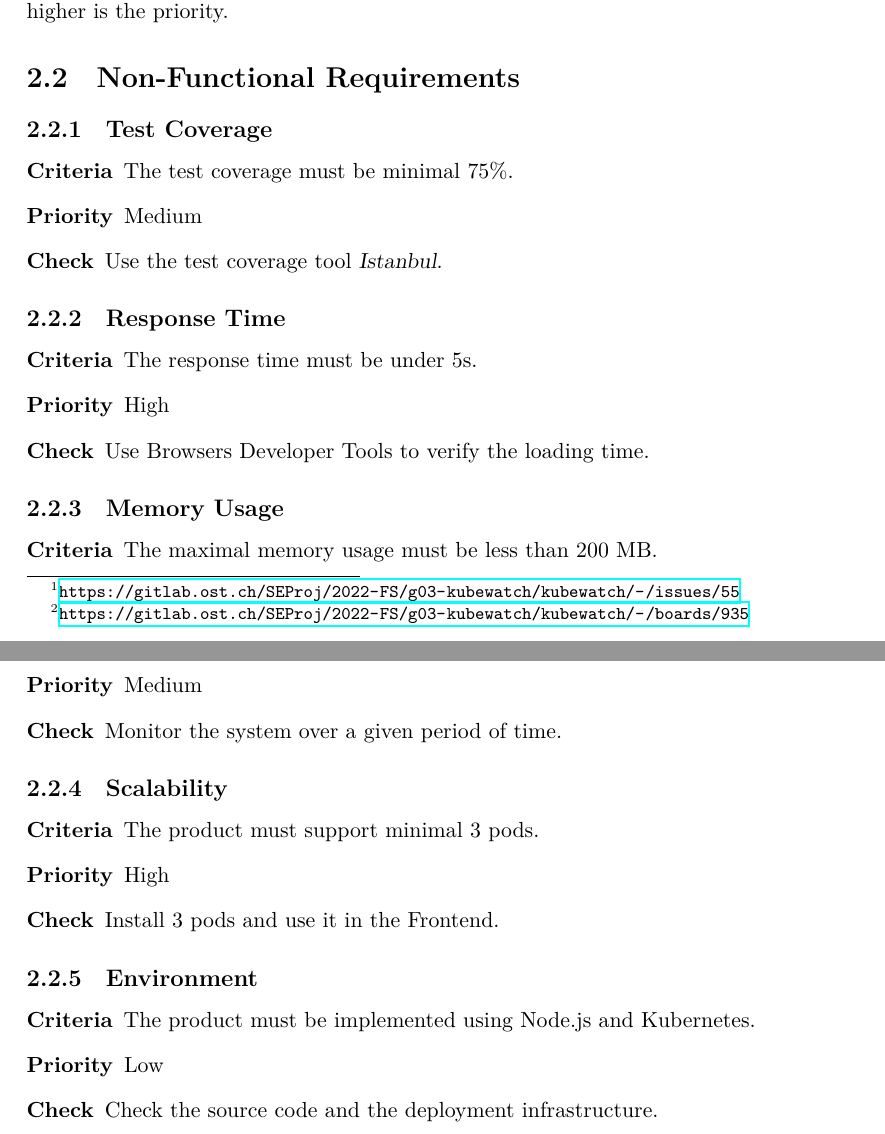
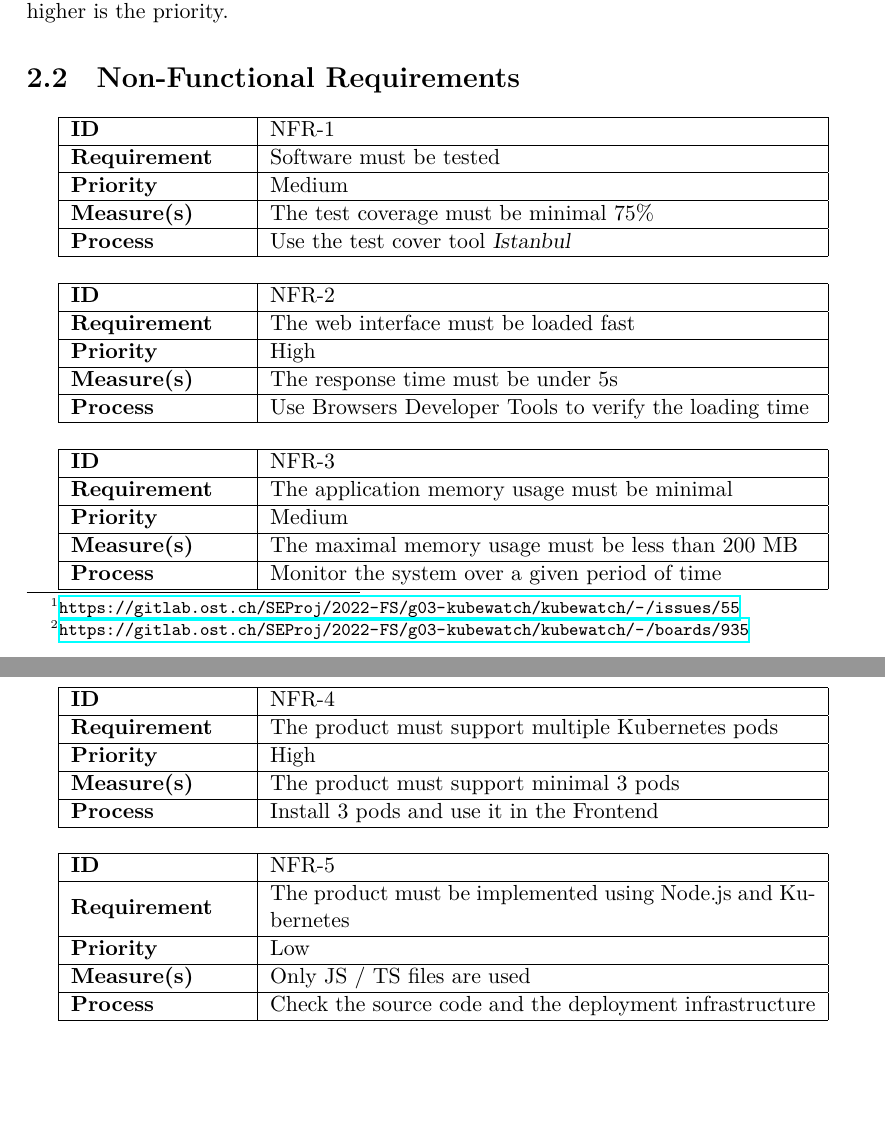
Before and after one commit to KubeWatch-Monitoring/KubeWatch, a LaTeX thesis (Documentation/src/main.tex, which reads Documentation/src/02_product-documentation/02_requirements.tex): two parts of pages 5 and 6 of 13, joined at a grey line, cut so that both start at the same text, the shorter picture padded with empty space. Compiled offline with XeLaTeX; a LaTeX package or settings file that is missing is left out.

Commit message:
Rewrote the NFR acording to the NFR template in SEP2, Ref #68

```diff
--- a/Documentation/src/02_product-documentation/02_requirements.tex
+++ b/Documentation/src/02_product-documentation/02_requirements.tex
@@ -17,37 +17,82 @@ The higher a User Story is in the Story Board\footnote{\url{https://gitlab.ost.c
 
 
 \section{Non-Functional Requirements}
-\subsection{Test Coverage}
-\begin{description}
-\item[Criteria] The test coverage must be minimal 75\%.
-\item[Priority] Medium
-\item[Check] Use the test coverage tool \textsl{Istanbul}.
-\end{description}
+\begin{center}
+\begin{tabular}{ | m{8em} | m{25em}| }
+ \hline
+ \textbf{ID} & NFR-1\\
+ \hline
+ \textbf{Requirement} & Software must be tested\\
+ \hline
+ \textbf{Priority} & Medium\\
+ \hline
+ \textbf{Measure(s)} & The test coverage must be minimal 75\%\\
+ \hline
+ \textbf{Process} & Use the test cover tool \textsl{Istanbul}\\
+ \hline
+\end{tabular}
+\end{center}
 
-\subsection{Response Time}
-\begin{description}
-\item[Criteria] The response time must be under 5s.
-\item[Priority] High
-\item[Check] Use Browsers Developer Tools to verify the loading time.
-\end{description}
+\begin{center}
+\begin{tabular}{ | m{8em} | m{25em}| }
+ \hline
+ \textbf{ID} & NFR-2\\
+ \hline
+ \textbf{Requirement} & The web interface must be loaded fast\\
+ \hline
+ \textbf{Priority} & High\\
+ \hline
+ \textbf{Measure(s)} & The response time must be under 5s\\
+ \hline
+ \textbf{Process} & Use Browsers Developer Tools to verify the loading time\\
+ \hline
+\end{tabular}
+\end{center}
 
-\subsection{Memory Usage}
-\begin{description}
-\item[Criteria] The maximal memory usage must be less than 200 MB.
-\item[Priority] Medium
-\item[Check] Monitor the system over a given period of time.
-\end{description}
+\begin{center}
+\begin{tabular}{ | m{8em} | m{25em}| }
+ \hline
+ \textbf{ID} & NFR-3\\
+ \hline
+ \textbf{Requirement} & The application memory usage must be minimal\\
+ \hline
+ \textbf{Priority} & Medium\\
+ \hline
+ \textbf{Measure(s)} & The maximal memory usage must be less than 200 MB\\
+ \hline
+ \textbf{Process} & Monitor the system over a given period of time\\
+ \hline
+\end{tabular}
+\end{center}
 
-\subsection{Scalability}
-\begin{description}
-\item[Criteria] The product must support minimal 3 pods.
-\item[Priority] High
-\item[Check] Install 3 pods and use it in the Frontend.
-\end{description}
+\begin{center}
+\begin{tabular}{ | m{8em} | m{25em}| }
+ \hline
+ \textbf{ID} & NFR-4\\
+ \hline
+ \textbf{Requirement} & The product must support multiple Kubernetes pods\\
+ \hline
+ \textbf{Priority} & High\\
+ \hline
+ \textbf{Measure(s)} & The product must support minimal 3 pods\\
+ \hline
+ \textbf{Process} & Install 3 pods and use it in the Frontend\\
+ \hline
+\end{tabular}
+\end{center}
 
-\subsection{Environment}
-\begin{description}
-\item[Criteria] The product must be implemented using Node.js and Kubernetes.
-\item[Priority] Low
-\item[Check] Check the source code and the deployment infrastructure.
-\end{description}
+\begin{center}
+\begin{tabular}{ | m{8em} | m{25em}| }
+ \hline
+ \textbf{ID} & NFR-5\\
+ \hline
+ \textbf{Requirement} & The product must be implemented using Node.js and Kubernetes\\
+ \hline
+ \textbf{Priority} & Low\\
+ \hline
+ \textbf{Measure(s)} & Only JS / TS files are used\\
+ \hline
+ \textbf{Process} & Check the source code and the deployment infrastructure\\
+ \hline
+\end{tabular}
+\end{center}
```
